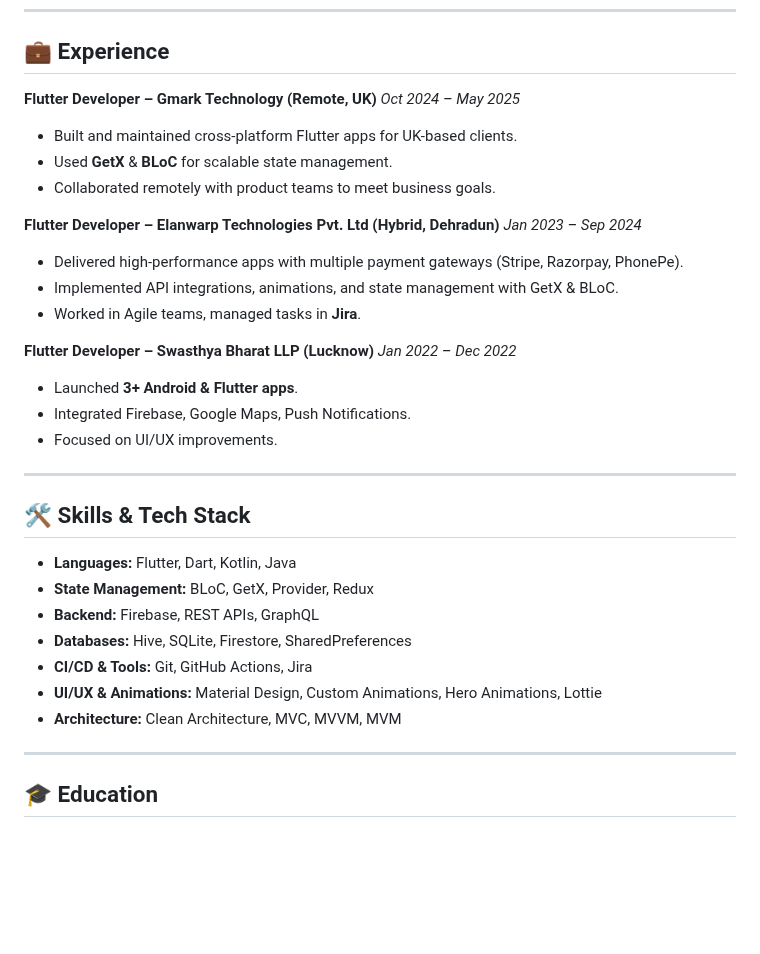
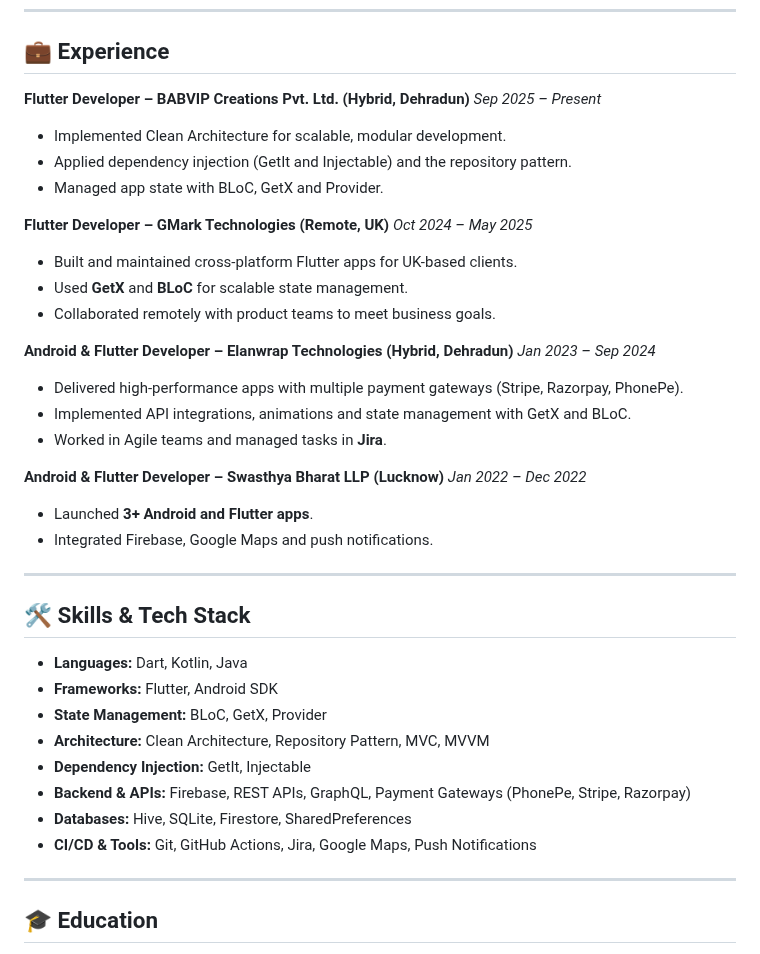
Before and after one commit to Devavinash76/Devavinash76, a Markdown page: README.md, the part around one of its changes. Drawn GitHub-style; blank space fills up the shorter version.

```diff
--- a/README.md
+++ b/README.md
@@ -40,38 +61,45 @@ I love building apps that are not only functional but also **pixel-perfect, smoo
 
 ## 💼 Experience
 
-**Flutter Developer – Gmark Technology (Remote, UK)**
+**Flutter Developer – BABVIP Creations Pvt. Ltd. (Hybrid, Dehradun)**
+*Sep 2025 – Present*
+
+* Implemented Clean Architecture for scalable, modular development.
+* Applied dependency injection (GetIt and Injectable) and the repository pattern.
+* Managed app state with BLoC, GetX and Provider.
+
+**Flutter Developer – GMark Technologies (Remote, UK)**
 *Oct 2024 – May 2025*
 
 * Built and maintained cross-platform Flutter apps for UK-based clients.
-* Used **GetX** & **BLoC** for scalable state management.
+* Used **GetX** and **BLoC** for scalable state management.
 * Collaborated remotely with product teams to meet business goals.
 
-**Flutter Developer – Elanwarp Technologies Pvt. Ltd (Hybrid, Dehradun)**
+**Android & Flutter Developer – Elanwrap Technologies (Hybrid, Dehradun)**
 *Jan 2023 – Sep 2024*
 
 * Delivered high-performance apps with multiple payment gateways (Stripe, Razorpay, PhonePe).
-* Implemented API integrations, animations, and state management with GetX & BLoC.
-* Worked in Agile teams, managed tasks in **Jira**.
+* Implemented API integrations, animations and state management with GetX and BLoC.
+* Worked in Agile teams and managed tasks in **Jira**.
 
-**Flutter Developer – Swasthya Bharat LLP (Lucknow)**
+**Android & Flutter Developer – Swasthya Bharat LLP (Lucknow)**
 *Jan 2022 – Dec 2022*
 
-* Launched **3+ Android & Flutter apps**.
-* Integrated Firebase, Google Maps, Push Notifications.
-* Focused on UI/UX improvements.
+* Launched **3+ Android and Flutter apps**.
+* Integrated Firebase, Google Maps and push notifications.
 
 ---
 
 ## 🛠 Skills & Tech Stack
 
-* **Languages:** Flutter, Dart, Kotlin, Java
-* **State Management:** BLoC, GetX, Provider, Redux
-* **Backend:** Firebase, REST APIs, GraphQL
+* **Languages:** Dart, Kotlin, Java
+* **Frameworks:** Flutter, Android SDK
+* **State Management:** BLoC, GetX, Provider
+* **Architecture:** Clean Architecture, Repository Pattern, MVC, MVVM
+* **Dependency Injection:** GetIt, Injectable
+* **Backend & APIs:** Firebase, REST APIs, GraphQL, Payment Gateways (PhonePe, Stripe, Razorpay)
 * **Databases:** Hive, SQLite, Firestore, SharedPreferences
-* **CI/CD & Tools:** Git, GitHub Actions, Jira
-* **UI/UX & Animations:** Material Design, Custom Animations, Hero Animations, Lottie
-* **Architecture:** Clean Architecture, MVC, MVVM, MVM
+* **CI/CD & Tools:** Git, GitHub Actions, Jira, Google Maps, Push Notifications
 
 ---
 
```
Also changed, not shown: other parts of README.md (+40 -23 lines).
